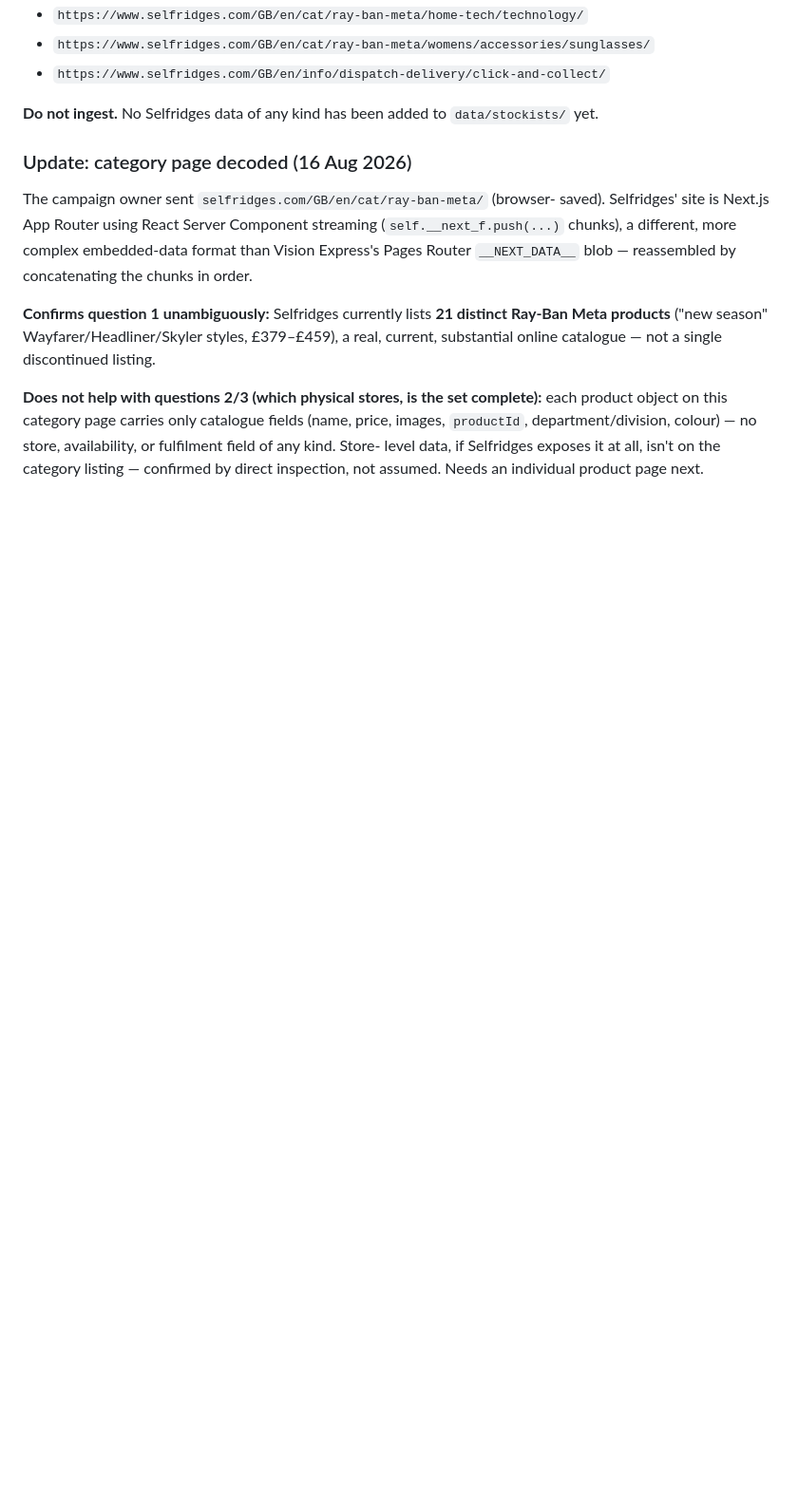
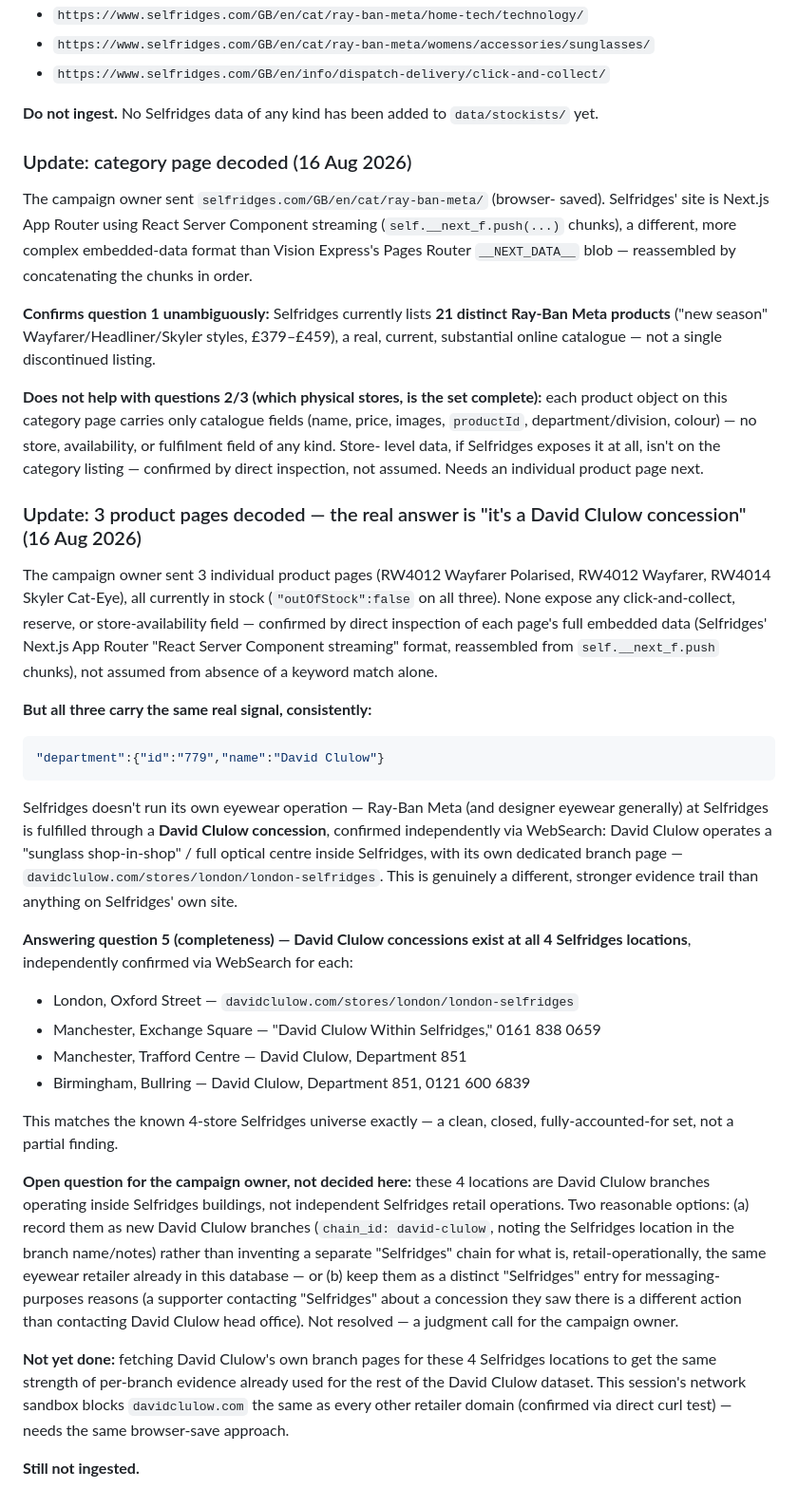
Before and after one commit to lizzywizzy26/ban-meta-glasses, a Markdown page: data/stockists/RETAILER-MATRIX.md, the part around the change. Shown at 95% size. Rendered like a GitHub page; blank space fills up the shorter version.

Commit message:
Selfridges investigation: reveals Ray-Ban Meta is a David Clulow concession, not Selfridges' own operation
Decoded 3 in-stock Selfridges product pages. None expose click-and-collect
or store-availability data - confirmed by direct inspection, not assumed.
But all three consistently show department.name = "David Clulow" - the
real first-party signal, and a stronger, more direct evidence trail than
anything Selfridges' own site exposes.

Independently confirmed via WebSearch: David Clulow operates opticians
concessions inside all 4 Selfridges UK locations (Oxford Street, Manchester
Exchange Square, Manchester Trafford Centre, Birmingham Bullring) - a
clean, closed, fully-accounted-for set matching Selfridges' known store
count exactly.

Flagged an open question for the campaign owner rather than deciding it:
whether these should become new David Clulow branches or a distinct
Selfridges entry. Still not ingested - next step is fetching David
Clulow's own branch pages for these 4 locations, blocked by the same
network sandbox as every other retailer domain.

````diff
--- a/data/stockists/RETAILER-MATRIX.md
+++ b/data/stockists/RETAILER-MATRIX.md
@@ -615,3 +615,58 @@ colour) — no store, availability, or fulfilment field of any kind. Store-
 level data, if Selfridges exposes it at all, isn't on the category listing
 — confirmed by direct inspection, not assumed. Needs an individual product
 page next.
+
+### Update: 3 product pages decoded — the real answer is "it's a David Clulow concession" (16 Aug 2026)
+
+The campaign owner sent 3 individual product pages (RW4012 Wayfarer
+Polarised, RW4012 Wayfarer, RW4014 Skyler Cat-Eye), all currently in stock
+(`"outOfStock":false` on all three). None expose any click-and-collect,
+reserve, or store-availability field — confirmed by direct inspection of
+each page's full embedded data (Selfridges' Next.js App Router "React
+Server Component streaming" format, reassembled from `self.__next_f.push`
+chunks), not assumed from absence of a keyword match alone.
+
+**But all three carry the same real signal, consistently:**
+```json
+"department":{"id":"779","name":"David Clulow"}
+```
+
+Selfridges doesn't run its own eyewear operation — Ray-Ban Meta (and
+designer eyewear generally) at Selfridges is fulfilled through a **David
+Clulow concession**, confirmed independently via WebSearch: David Clulow
+operates a "sunglass shop-in-shop" / full optical centre inside Selfridges,
+with its own dedicated branch page —
+`davidclulow.com/stores/london/london-selfridges`. This is genuinely a
+different, stronger evidence trail than anything on Selfridges' own site.
+
+**Answering question 5 (completeness) — David Clulow concessions exist at
+all 4 Selfridges locations**, independently confirmed via WebSearch for
+each:
+- London, Oxford Street — `davidclulow.com/stores/london/london-selfridges`
+- Manchester, Exchange Square — "David Clulow Within Selfridges," 0161 838 0659
+- Manchester, Trafford Centre — David Clulow, Department 851
+- Birmingham, Bullring — David Clulow, Department 851, 0121 600 6839
+
+This matches the known 4-store Selfridges universe exactly — a clean,
+closed, fully-accounted-for set, not a partial finding.
+
+**Open question for the campaign owner, not decided here:** these 4
+locations are David Clulow branches operating inside Selfridges buildings,
+not independent Selfridges retail operations. Two reasonable options:
+(a) record them as new David Clulow branches (`chain_id: david-clulow`,
+noting the Selfridges location in the branch name/notes) rather than
+inventing a separate "Selfridges" chain for what is, retail-operationally,
+the same eyewear retailer already in this database — or (b) keep them as
+a distinct "Selfridges" entry for messaging-purposes reasons (a supporter
+contacting "Selfridges" about a concession they saw there is a different
+action than contacting David Clulow head office). Not resolved — a
+judgment call for the campaign owner.
+
+**Not yet done:** fetching David Clulow's own branch pages for these 4
+Selfridges locations to get the same strength of per-branch evidence
+already used for the rest of the David Clulow dataset. This session's
+network sandbox blocks `davidclulow.com` the same as every other retailer
+domain (confirmed via direct curl test) — needs the same browser-save
+approach.
+
+**Still not ingested.**
````
